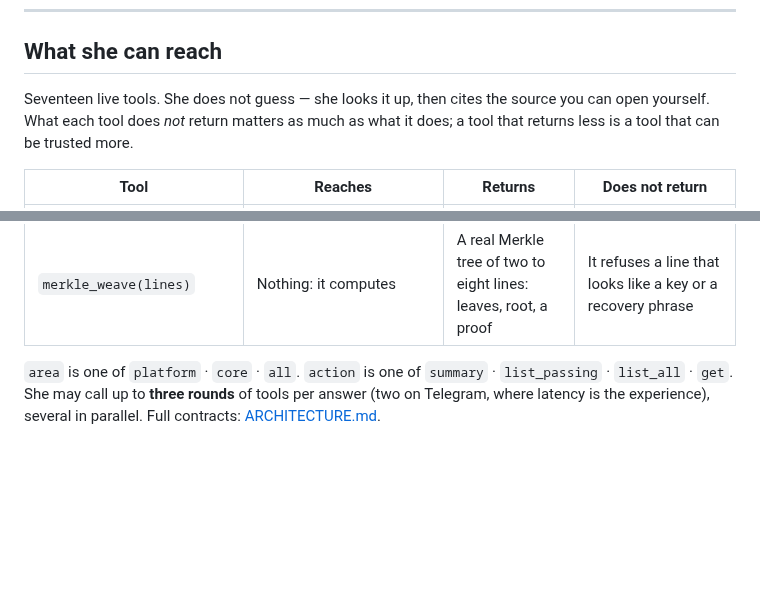
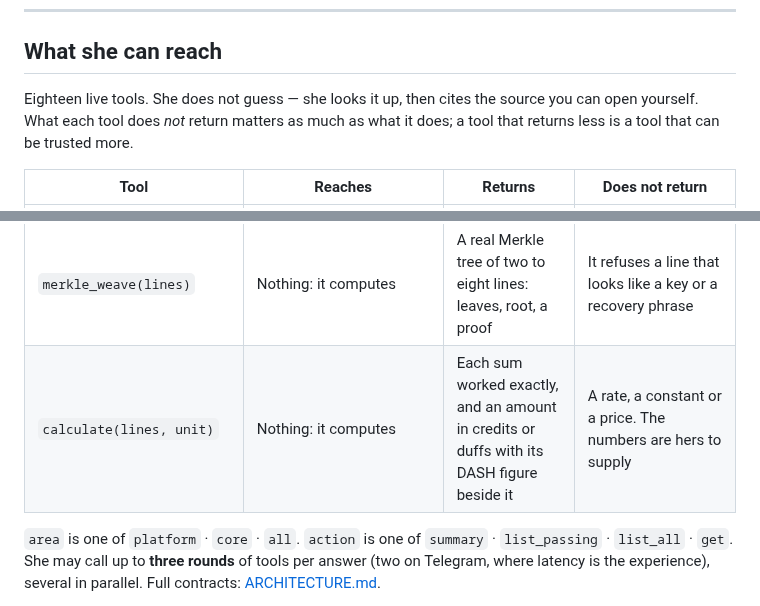
Before and after one commit to InitiumBuilders/Dasha-AI, a Markdown page: README.md, 2 parts joined by grey strips. GitHub-like rendering; blank space fills up the shorter version.

Commit message:
README: eighteen tools, with calculate
The tool table gains a row for calculate, the exact sums she now takes from code (live in v2.14.0).

Co-Authored-By: Claude Fable 5.2 <noreply@anthropic.com>

```diff
--- a/README.md
+++ b/README.md
@@ -62,7 +62,7 @@ point is not that you asked her — the point is that next time you'll know wher
 
 ## What she can reach
 
-Seventeen live tools. She does not guess — she looks it up, then cites the source you can open
+Eighteen live tools. She does not guess — she looks it up, then cites the source you can open
 yourself. What each tool does *not* return matters as much as what it does; a tool that
 returns less is a tool that can be trusted more.
 
@@ -85,6 +85,7 @@ returns less is a tool that can be trusted more.
 | `verify_message(address, message, signature)` | Nothing: it computes | VALID or NOT VALID for a Dash signed message | Who the signer is, or what the address holds |
 | `paxt_records(id)` | The public **PAXT** records | The list of records, or where one stands | Any member's name |
 | `merkle_weave(lines)` | Nothing: it computes | A real Merkle tree of two to eight lines: leaves, root, a proof | It refuses a line that looks like a key or a recovery phrase |
+| `calculate(lines, unit)` | Nothing: it computes | Each sum worked exactly, and an amount in credits or duffs with its DASH figure beside it | A rate, a constant or a price. The numbers are hers to supply |
 
 `area` is one of `platform` · `core` · `all`. `action` is one of `summary` · `list_passing` ·
 `list_all` · `get`. She may call up to **three rounds** of tools per answer (two on Telegram,
```
